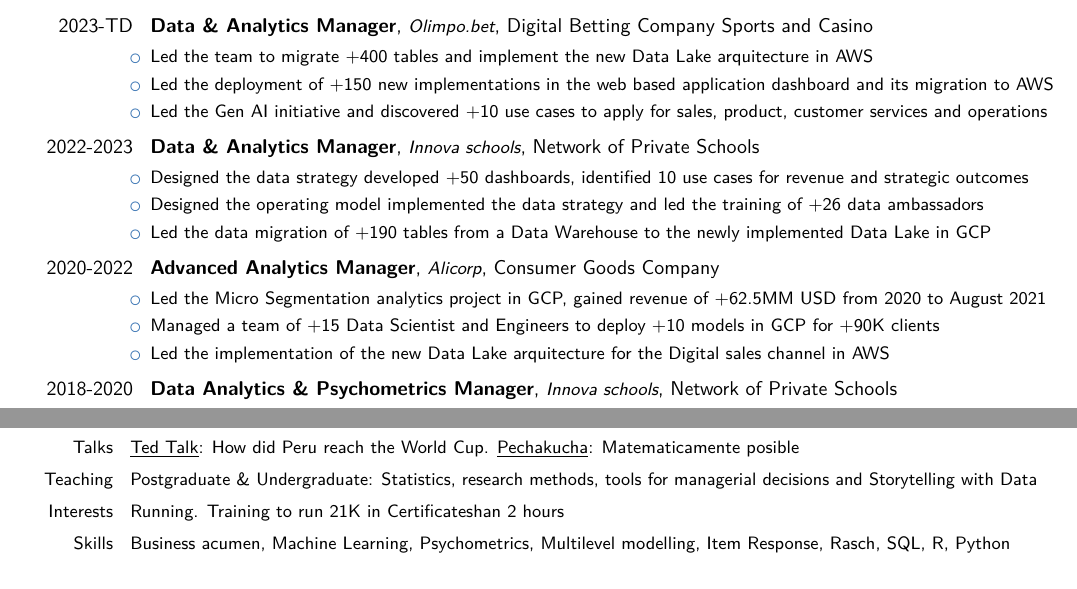
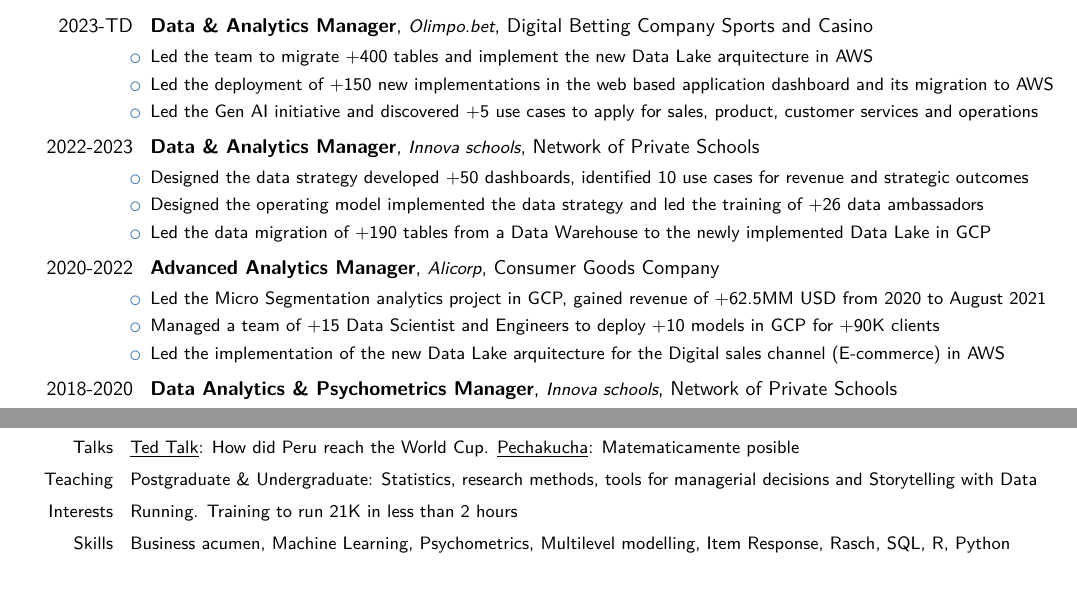
Before and after one commit to jsaraviadrago/Automating-Boredom, a LaTeX CV (Resume/Juan_Carlos_Saravia_resume.tex): two parts of page 1 of 2, joined at a grey line, cut so that both start at the same text. Compiled offline with pdfLaTeX.

Commit message:
Update Juan_Carlos_Saravia_resume.tex

```diff
--- a/Resume/Juan_Carlos_Saravia_resume.tex
+++ b/Resume/Juan_Carlos_Saravia_resume.tex
@@ -84,13 +84,13 @@
 \section{Experience}
 \begin{itemize}
 
-\cventry{2023-TD}{Data \& Analytics Manager}{\small{Olimpo.bet}}{Digital Betting Company Sports and Casino}{}{\item Led the team to migrate +400 tables and implement the new Data Lake arquitecture in AWS \item Led the deployment of +150 new implementations in the web based application dashboard and its migration to AWS \item Led the Gen AI initiative and discovered +10 use cases to apply for sales, product, customer services and operations}{}
+\cventry{2023-TD}{Data \& Analytics Manager}{\small{Olimpo.bet}}{Digital Betting Company Sports and Casino}{}{\item Led the team to migrate +400 tables and implement the new Data Lake arquitecture in AWS \item Led the deployment of +150 new implementations in the web based application dashboard and its migration to AWS \item Led the Gen AI initiative and discovered +5 use cases to apply for sales, product, customer services and operations}{}
 
 \cventry{2022-2023}{Data \& Analytics Manager}{\small{Innova schools}}{Network of Private Schools}{}{\item Designed the data strategy developed +50 dashboards, identified 10 use cases for revenue and strategic outcomes \item Designed the operating model implemented the data strategy and led the training of +26 data ambassadors \item Led the data migration of +190 tables from a Data Warehouse to the newly implemented Data Lake in GCP}{}
 
 %\item Successfully identified 10 use cases of data and analytics to increase revenue generate efficiencies
 
-\cventry{2020-2022}{Advanced Analytics Manager}{\small{Alicorp}}{Consumer Goods Company}{}{\item Led the Micro Segmentation analytics project in GCP, gained revenue of +62.5MM USD from 2020 to August 2021 \item Managed a team of +15 Data Scientist and Engineers to deploy +10 models in GCP for +90K clients \item Led the implementation of the new Data Lake arquitecture for the Digital sales channel in AWS}{}
+\cventry{2020-2022}{Advanced Analytics Manager}{\small{Alicorp}}{Consumer Goods Company}{}{\item Led the Micro Segmentation analytics project in GCP, gained revenue of +62.5MM USD from 2020 to August 2021 \item Managed a team of +15 Data Scientist and Engineers to deploy +10 models in GCP for +90K clients \item Led the implementation of the new Data Lake arquitecture for the Digital sales channel (E-commerce) in AWS}{}
 
 %\item Teamed up with experience-design and product-strategy teams using agile methods and OKRs to make 4 apps at scale
 
@@ -162,7 +162,7 @@
 %\cvitem{Courses}{Applied Data Science with Python, Machine Learning, Data Science Foundations, SQL and Business Metrics}
 
 %\cvitem{Voluntariado}{Fundación ANAR: psicólogo para intervención en crisis. ONG Minkando} %generando espacios de desarrollo alternativo en Ayacucho}
-\cvitem{Interests}{Running. Training to run 21K in Certificateshan 2 hours}
+\cvitem{Interests}{Running. Training to run 21K in less than 2 hours}
 \cvitem{Skills}{Business acumen, Machine Learning, Psychometrics, Multilevel modelling, Item Response, Rasch, SQL, R, Python}
 
 %\cvitem{Certificates}{}
```
Also changed, not shown: Resume/Juan_Carlos_Saravia_resume.tex (1 more changed lines).
